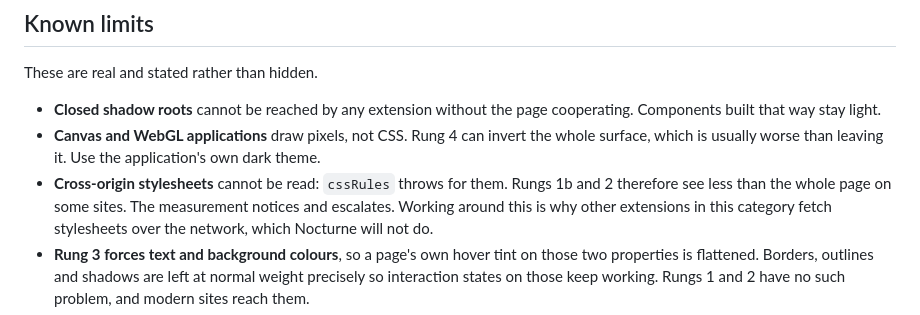
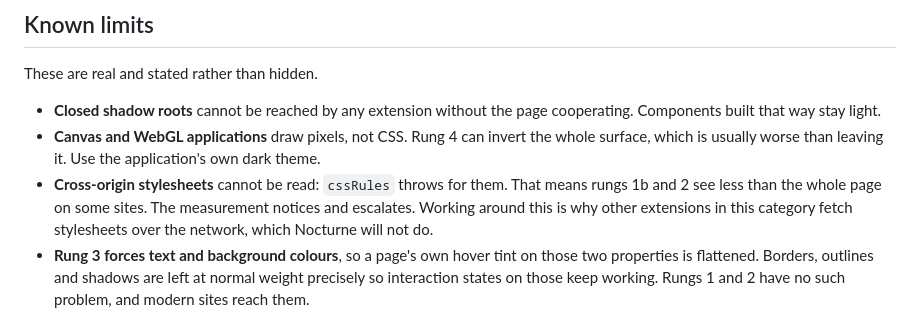
Before and after one commit to TiltedLunar123/nocturne, a Markdown page: README.md, the part around the change printed below. Rendered like a GitHub page.

```diff
--- a/README.md
+++ b/README.md
@@ -131,8 +194,8 @@ These are real and stated rather than hidden.
 - **Canvas and WebGL applications** draw pixels, not CSS. Rung 4 can invert the whole
   surface, which is usually worse than leaving it. Use the application's own dark
   theme.
-- **Cross-origin stylesheets** cannot be read: `cssRules` throws for them. Rungs 1b
-  and 2 therefore see less than the whole page on some sites. The measurement notices
+- **Cross-origin stylesheets** cannot be read: `cssRules` throws for them. That means
+  rungs 1b and 2 see less than the whole page on some sites. The measurement notices
   and escalates. Working around this is why other extensions in this category fetch
   stylesheets over the network, which Nocturne will not do.
 - **Rung 3 forces text and background colours**, so a page's own hover tint on those
```
Also changed, not shown: other parts of README.md (+70 -7 lines), docs/ladder.png (added).
